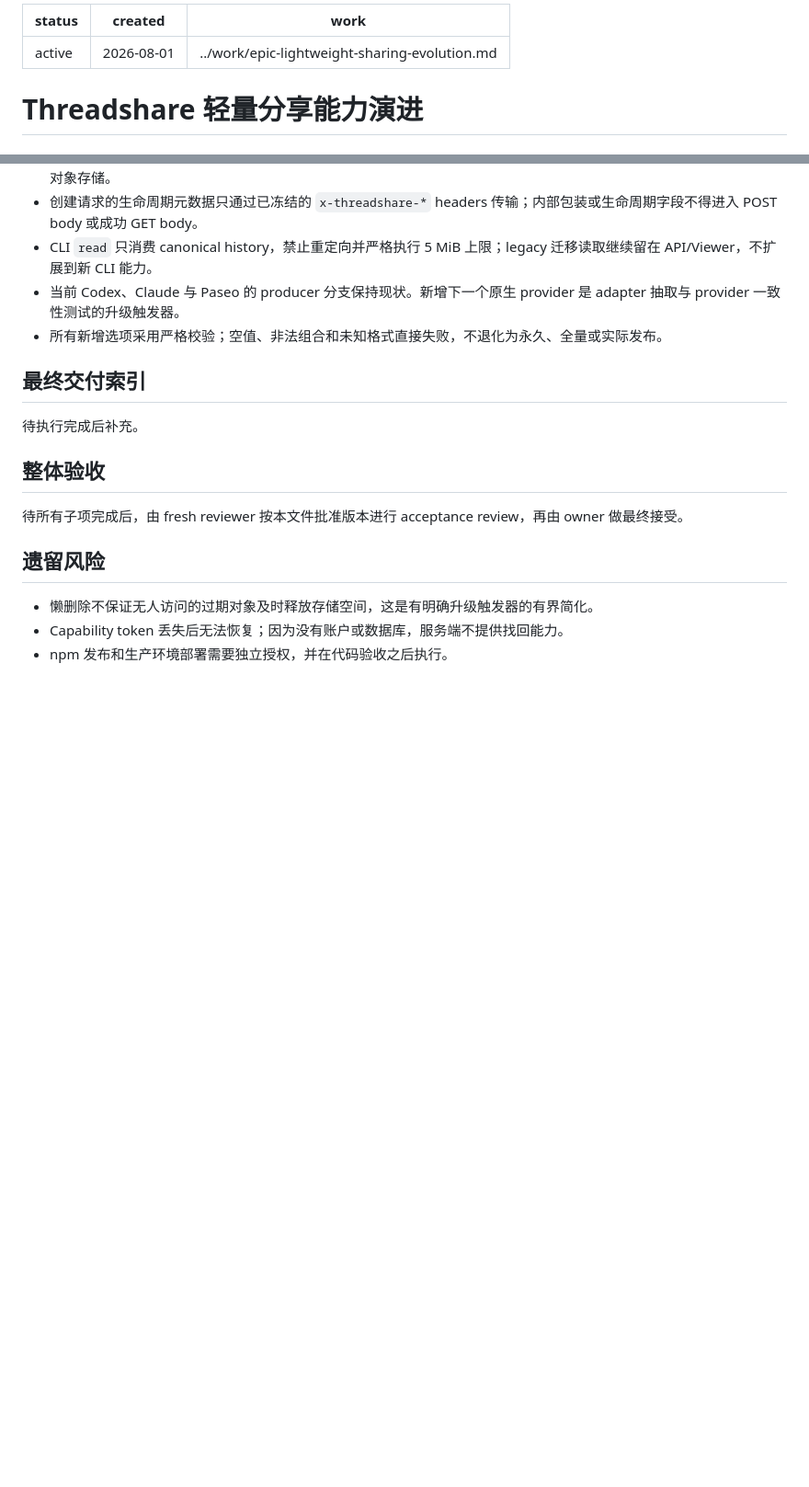
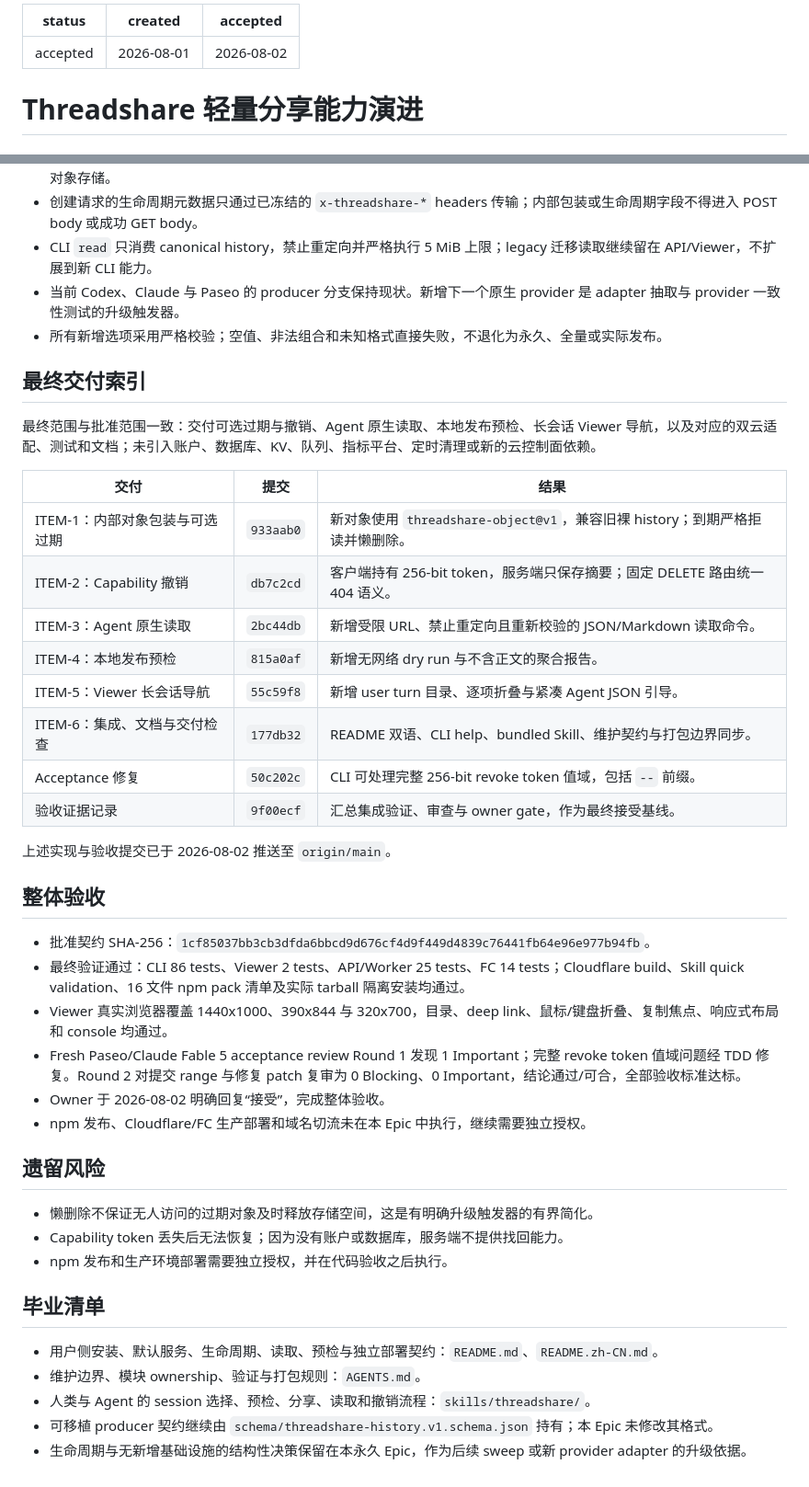
Before and after one commit to team-harness/threadshare, a Markdown page: .codestable/epics/lightweight-sharing-evolution.md, 2 parts joined by grey strips. Shown at 92% size. Drawn GitHub-style; blank space fills up the shorter version.

Commit message:
docs: finalize lightweight sharing epic

```diff
--- a/.codestable/epics/lightweight-sharing-evolution.md
+++ b/.codestable/epics/lightweight-sharing-evolution.md
@@ -1,7 +1,7 @@
 ---
-status: active
+status: accepted
 created: 2026-08-01
-work: ../work/epic-lightweight-sharing-evolution.md
+accepted: 2026-08-02
 ---
 
 # Threadshare 轻量分享能力演进
@@ -145,14 +145,40 @@ Threadshare 已提供 Codex、Claude Code 与 Paseo 会话导出、匿名只读
 
 ## 最终交付索引
 
-待执行完成后补充。
+最终范围与批准范围一致：交付可选过期与撤销、Agent 原生读取、本地发布预检、长会话 Viewer 导航，以及对应的双云适配、测试和文档；未引入账户、数据库、KV、队列、指标平台、定时清理或新的云控制面依赖。
+
+| 交付 | 提交 | 结果 |
+| --- | --- | --- |
+| ITEM-1：内部对象包装与可选过期 | `933aab0` | 新对象使用 `threadshare-object@v1`，兼容旧裸 history；到期严格拒读并懒删除。 |
+| ITEM-2：Capability 撤销 | `db7c2cd` | 客户端持有 256-bit token，服务端只保存摘要；固定 DELETE 路由统一 404 语义。 |
+| ITEM-3：Agent 原生读取 | `2bc44db` | 新增受限 URL、禁止重定向且重新校验的 JSON/Markdown 读取命令。 |
+| ITEM-4：本地发布预检 | `815a0af` | 新增无网络 dry run 与不含正文的聚合报告。 |
+| ITEM-5：Viewer 长会话导航 | `55c59f8` | 新增 user turn 目录、逐项折叠与紧凑 Agent JSON 引导。 |
+| ITEM-6：集成、文档与交付检查 | `177db32` | README 双语、CLI help、bundled Skill、维护契约与打包边界同步。 |
+| Acceptance 修复 | `50c202c` | CLI 可处理完整 256-bit revoke token 值域，包括 `--` 前缀。 |
+| 验收证据记录 | `9f00ecf` | 汇总集成验证、审查与 owner gate，作为最终接受基线。 |
+
+上述实现与验收提交已于 2026-08-02 推送至 `origin/main`。
 
 ## 整体验收
 
-待所有子项完成后，由 fresh reviewer 按本文件批准版本进行 acceptance review，再由 owner 做最终接受。
+- 批准契约 SHA-256：`1cf85037bb3cb3dfda6bbcd9d676cf4d9f449d4839c76441fb64e96e977b94fb`。
+- 最终验证通过：CLI 86 tests、Viewer 2 tests、API/Worker 25 tests、FC 14 tests；Cloudflare build、Skill quick validation、16 文件 npm pack 清单及实际 tarball 隔离安装均通过。
+- Viewer 真实浏览器覆盖 1440x1000、390x844 与 320x700，目录、deep link、鼠标/键盘折叠、复制焦点、响应式布局和 console 均通过。
+- Fresh Paseo/Claude Fable 5 acceptance review Round 1 发现 1 Important；完整 revoke token 值域问题经 TDD 修复。Round 2 对提交 range 与修复 patch 复审为 0 Blocking、0 Important，结论通过/可合，全部验收标准达标。
+- Owner 于 2026-08-02 明确回复“接受”，完成整体验收。
+- npm 发布、Cloudflare/FC 生产部署和域名切流未在本 Epic 中执行，继续需要独立授权。
 
 ## 遗留风险
 
 - 懒删除不保证无人访问的过期对象及时释放存储空间，这是有明确升级触发器的有界简化。
 - Capability token 丢失后无法恢复；因为没有账户或数据库，服务端不提供找回能力。
 - npm 发布和生产环境部署需要独立授权，并在代码验收之后执行。
+
+## 毕业清单
+
+- 用户侧安装、默认服务、生命周期、读取、预检与独立部署契约：`README.md`、`README.zh-CN.md`。
+- 维护边界、模块 ownership、验证与打包规则：`AGENTS.md`。
+- 人类与 Agent 的 session 选择、预检、分享、读取和撤销流程：`skills/threadshare/`。
+- 可移植 producer 契约继续由 `schema/threadshare-history.v1.schema.json` 持有；本 Epic 未修改其格式。
+- 生命周期与无新增基础设施的结构性决策保留在本永久 Epic，作为后续 sweep 或新 provider adapter 的升级依据。
```
Also changed, not shown: .codestable/work/epic-lightweight-sharing-evolution.md (deleted, +0 -104 lines).
